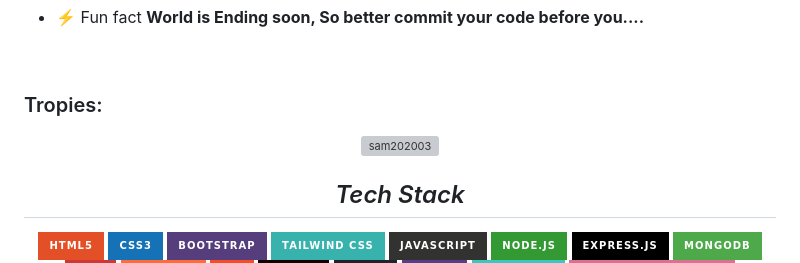
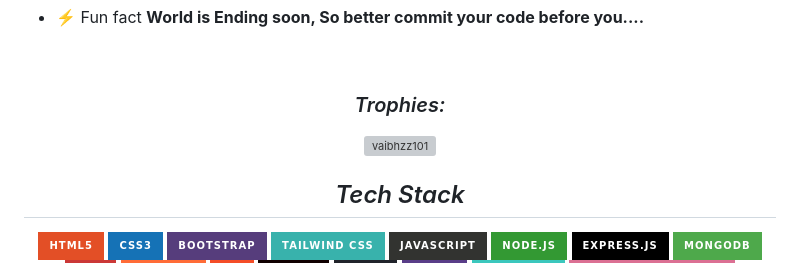
Before and after one commit to vaibhzz101/vaibhzz101, a Markdown page: README.md, the part around the change. Drawn GitHub-style; badges without logos; grey boxes are pictures that could not be loaded.

```diff
--- a/README.md
+++ b/README.md
@@ -52,8 +52,8 @@
 
 
 <br>
-<h3>Tropies:</h3>
-<p align="center" > <a href="https://github.com/ryo-ma/github-profile-trophy"><img src="https://github-profile-trophy.vercel.app/?username=sam202003" alt="sam202003" /></a> </p>
+<h3 align='center'><i>Trophies:</i></h3>
+<p align="center" > <a href="https://github.com/ryo-ma/github-profile-trophy"><img src="https://github-profile-trophy.vercel.app/?username=vaibhzz101" alt="vaibhzz101" /></a> </p>
 
 <h2 align="center"><i>Tech Stack</i></h2>
 
```
